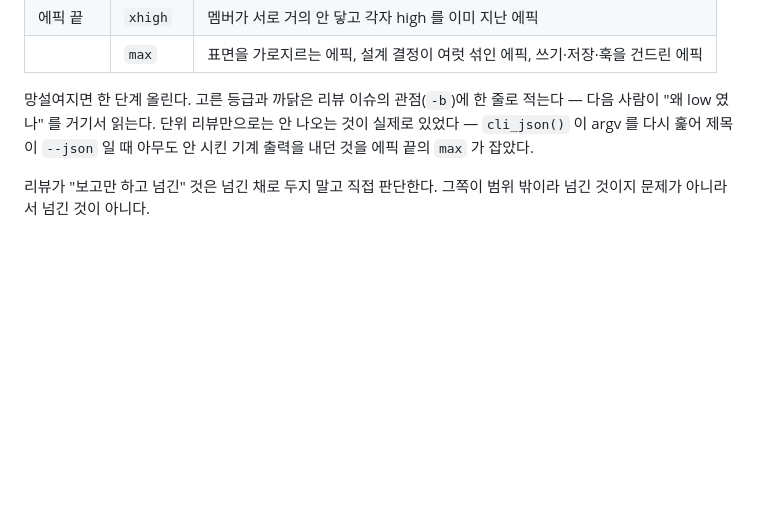
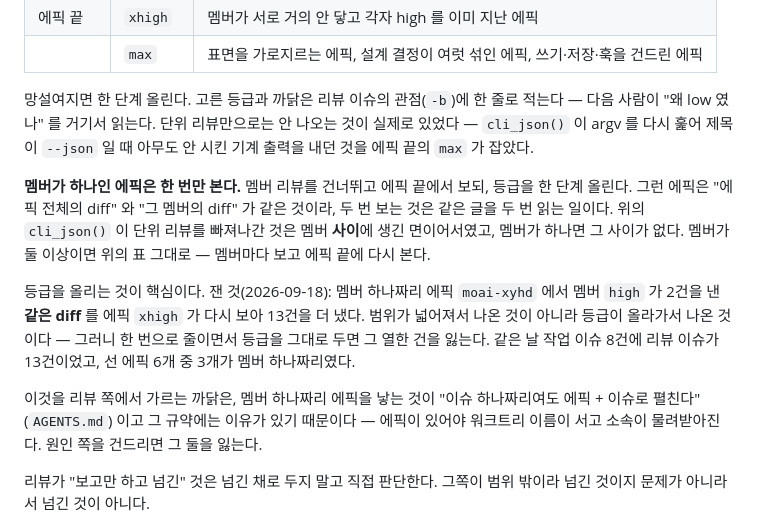
Before and after one commit to buzzni/moai, a Markdown page: CLAUDE.md, the part around the change. GitHub-like rendering; blank space fills up the shorter version.

Commit message:
docs(review): 멤버가 하나인 에픽은 리뷰를 한 번만 본다 (moai-g9cv)
멤버가 하나면 "에픽 전체의 diff" 와 "그 멤버의 diff" 가 같은 것이라, 멤버
리뷰와 에픽 끝 리뷰가 같은 글을 두 번 읽는다. 2026-09-18 감독 한 판에서 선
에픽 6개 중 3개가 멤버 하나짜리였고, 작업 이슈 8건에 리뷰 이슈가 13건이었다.

두 층 자체를 걷어내지 않은 까닭은 `cli_json()` 이다 — 단위 리뷰를 빠져나간
그것은 멤버 사이에 생긴 면이어서였고, 멤버가 둘 이상인 에픽에는 그 면이
그대로 있다. 그래서 가르는 자를 "멤버가 몇인가" 로 두었다.

등급을 한 단계 올리라고 함께 적은 것은 잰 것이 있어서다. 멤버 하나짜리 에픽
moai-xyhd 에서 멤버 high 가 2건을 낸 같은 diff 를 에픽 xhigh 가 다시 보아
13건을 더 냈다 — 범위가 아니라 등급이 낸 차이다. 한 번으로 줄이면서 등급을
그대로 두면 그 열한 건을 잃는다.

원인은 "이슈 하나짜리여도 에픽 + 이슈로 펼친다" 쪽에 있지만 그것을 건드리지
않는다. 에픽이 있어야 워크트리 이름이 서고 소속이 물려받아진다 — 원인을
고치면 그 둘을 잃는다. 리뷰 쪽에서 가르는 편이 싸고 되돌리기 쉽다.

AGENTS.md 는 건드리지 않았다. 그쪽은 moai init 이 쓰고 관리하는 블록이다.

Co-Authored-By: Claude Opus 5 (1M context) <noreply@anthropic.com>

```diff
--- a/CLAUDE.md
+++ b/CLAUDE.md
@@ -172,6 +172,25 @@
 `cli_json()` 이 argv 를 다시 훑어 제목이 `--json` 일 때 아무도 안 시킨 기계
 출력을 내던 것을 에픽 끝의 `max` 가 잡았다.
 
+**멤버가 하나인 에픽은 한 번만 본다.** 멤버 리뷰를 건너뛰고 에픽 끝에서 보되,
+등급을 한 단계 올린다. 그런 에픽은 "에픽 전체의 diff" 와 "그 멤버의 diff" 가
+같은 것이라, 두 번 보는 것은 같은 글을 두 번 읽는 일이다. 위의 `cli_json()` 이
+단위 리뷰를 빠져나간 것은 멤버 **사이**에 생긴 면이어서였고, 멤버가 하나면 그
+사이가 없다. 멤버가 둘 이상이면 위의 표 그대로 — 멤버마다 보고 에픽 끝에 다시
+본다.
+
+등급을 올리는 것이 핵심이다. 잰 것(2026-09-18): 멤버 하나짜리 에픽
+`moai-xyhd` 에서 멤버 `high` 가 2건을 낸 **같은 diff** 를 에픽 `xhigh` 가
+다시 보아 13건을 더 냈다. 범위가 넓어져서 나온 것이 아니라 등급이 올라가서
+나온 것이다 — 그러니 한 번으로 줄이면서 등급을 그대로 두면 그 열한 건을
+잃는다. 같은 날 작업 이슈 8건에 리뷰 이슈가 13건이었고, 선 에픽 6개 중 3개가
+멤버 하나짜리였다.
+
+이것을 리뷰 쪽에서 가르는 까닭은, 멤버 하나짜리 에픽을 낳는 것이 "이슈
+하나짜리여도 에픽 + 이슈로 펼친다"(`AGENTS.md`) 이고 그 규약에는 이유가 있기
+때문이다 — 에픽이 있어야 워크트리 이름이 서고 소속이 물려받아진다. 원인 쪽을
+건드리면 그 둘을 잃는다.
+
 리뷰가 "보고만 하고 넘긴" 것은 넘긴 채로 두지 말고 직접 판단한다. 그쪽이
 범위 밖이라 넘긴 것이지 문제가 아니라서 넘긴 것이 아니다.
 
```
